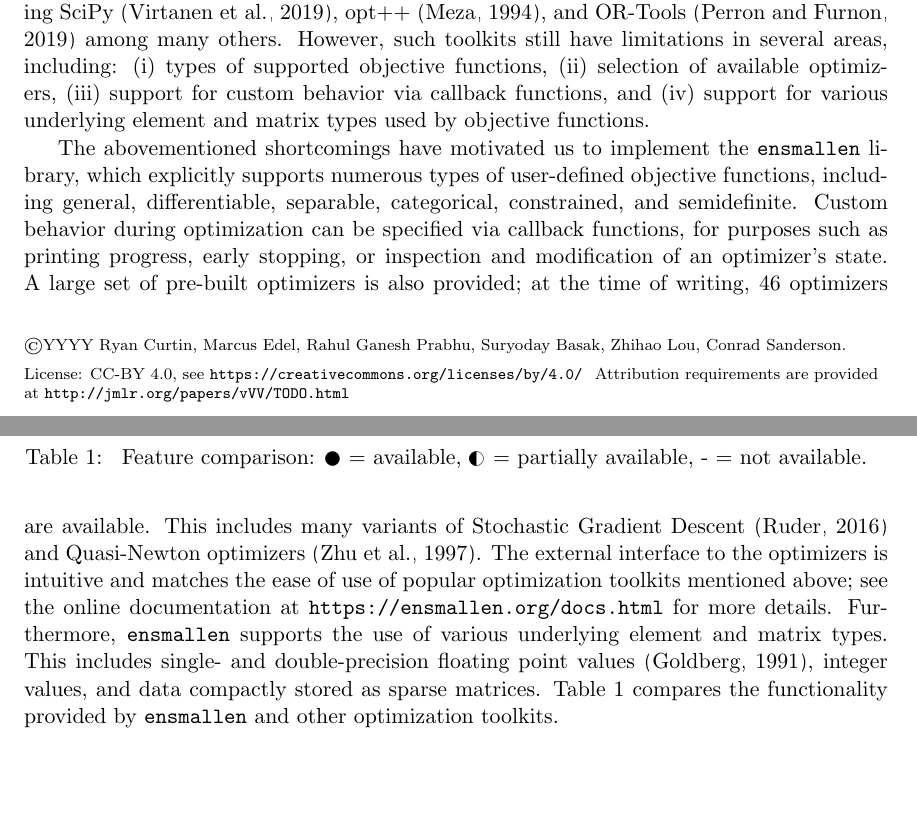
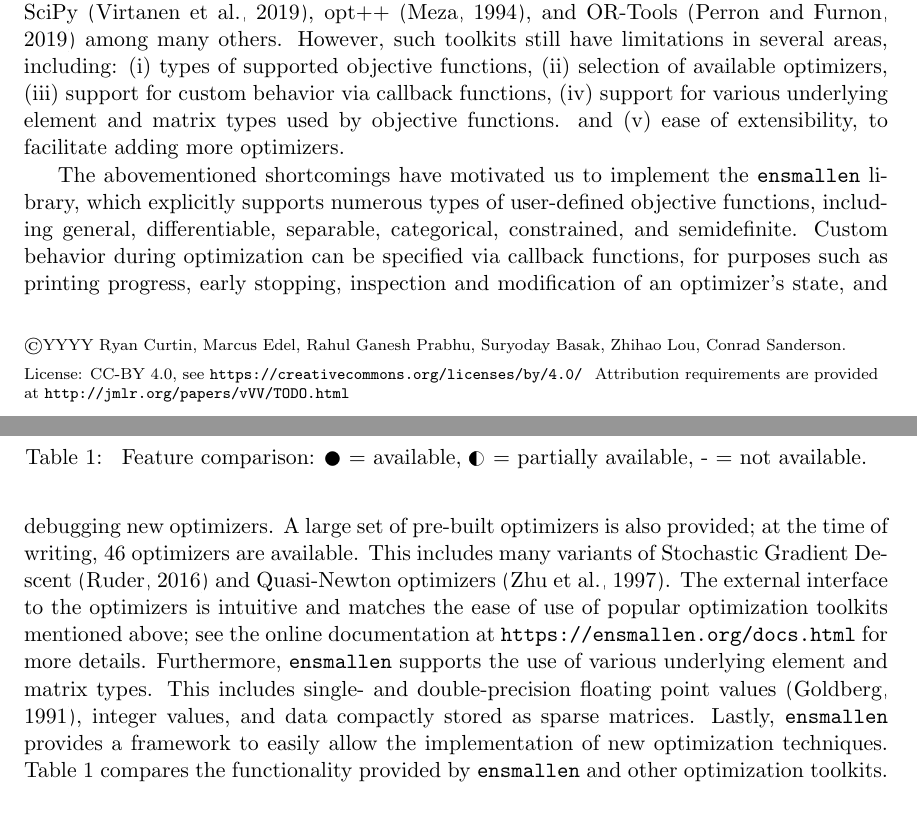
Before and after one commit to rcurtin/ensmallen_jmlr, a LaTeX paper (paper.tex): two parts of pages 1 and 2 of 6, joined at a grey line, cut so that both start at the same text, the shorter picture padded with empty space. Compiled offline with pdfLaTeX.

Commit message:
more details

```diff
--- a/paper.tex
+++ b/paper.tex
@@ -146,10 +146,9 @@
 (i)~types of supported objective functions,
 (ii)~selection of available optimizers,
 (iii)~support for custom behavior via callback functions,
+(iv)~support for various underlying element and matrix types used by objective functions.
 and
-(iv)~support for various underlying element and matrix types used by objective functions.
-% and
-% (v)~a coherent or reusable framework.
+(v)~ease of extensibility, to facilitate adding more optimizers.
 
 % none of them is flexible enough to support a wide range of use cases,
 
@@ -157,7 +156,8 @@
 which explicitly supports numerous types of user-defined objective functions,
 including general, differentiable, separable, categorical, constrained, and semidefinite.
 Custom behavior during optimization can be specified via {callback} functions,
-for purposes such as printing progress, early stopping, or inspection and modification of an optimizer's state.
+for purposes such as printing progress, early stopping, inspection and modification of an optimizer's state,
+and debugging new optimizers.
 A~large set of pre-built optimizers is also provided;
 at the time of writing, 46 optimizers are available.
 This includes many variants of Stochastic Gradient Descent \citep{Ruder_2016}
@@ -169,6 +169,7 @@
 Furthermore, {\tt ensmallen} supports the use of various underlying element and matrix types.
 This includes single- and double-precision floating point values~\citep{Goldberg_CSUR_1991},
 integer values, and data compactly stored as sparse matrices.
+Lastly, {\tt ensmallen} provides a framework to easily allow the implementation of new optimization techniques.
 Table~\ref{tab:comparison} compares the functionality provided
 by {\tt ensmallen} and other optimization toolkits.
 
```
